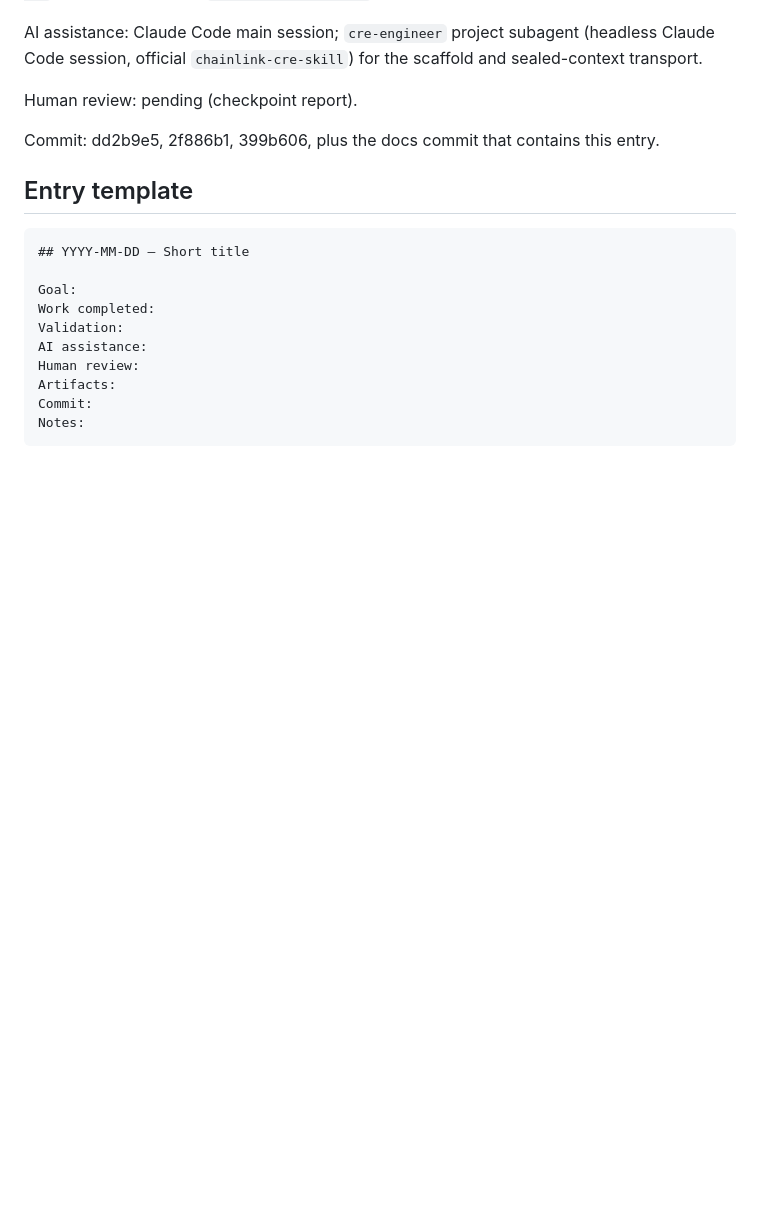
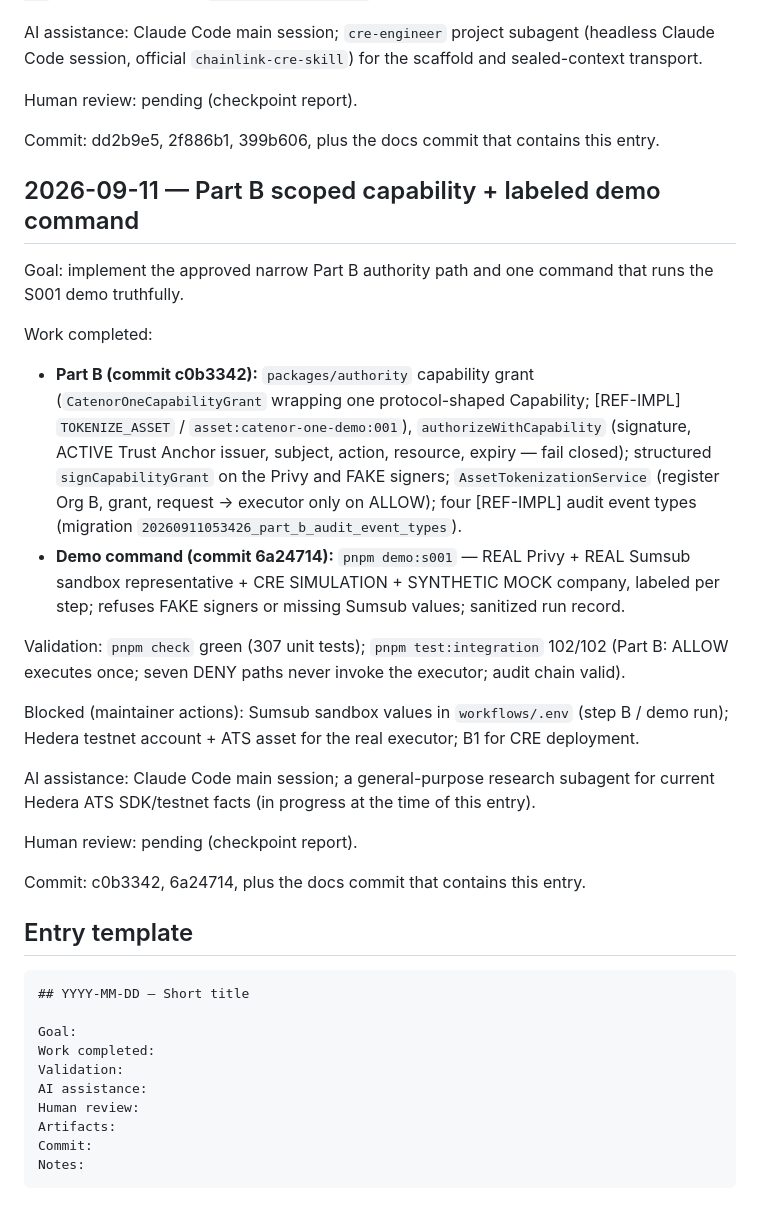
Before and after one commit to luizoamorim/catenor-one, a Markdown page: docs/hackathon/BUILD_LOG.md, the part around the change. Drawn GitHub-style; blank space fills up the shorter version.

Commit message:
docs(hackathon): record Part B capability and demo command checkpoint
Part B scope note marked approved with the implemented narrow scope;
BUILD_LOG checkpoint entry with the open maintainer actions; PROVENANCE
for tsx.

Signed-off-by: Luiz Henrique de Oliveira Amorim <luiz.oamorim@gmail.com>

````diff
--- a/docs/hackathon/BUILD_LOG.md
+++ b/docs/hackathon/BUILD_LOG.md
@@ -889,6 +889,25 @@ Human review: pending (checkpoint report).
 
 Commit: dd2b9e5, 2f886b1, 399b606, plus the docs commit that contains this entry.
 
+## 2026-09-11 — Part B scoped capability + labeled demo command
+
+Goal: implement the approved narrow Part B authority path and one command that runs the S001 demo truthfully.
+
+Work completed:
+
+- **Part B (commit c0b3342):** `packages/authority` capability grant (`CatenorOneCapabilityGrant` wrapping one protocol-shaped Capability; [REF-IMPL] `TOKENIZE_ASSET` / `asset:catenor-one-demo:001`), `authorizeWithCapability` (signature, ACTIVE Trust Anchor issuer, subject, action, resource, expiry — fail closed); structured `signCapabilityGrant` on the Privy and FAKE signers; `AssetTokenizationService` (register Org B, grant, request → executor only on ALLOW); four [REF-IMPL] audit event types (migration `20260911053426_part_b_audit_event_types`).
+- **Demo command (commit 6a24714):** `pnpm demo:s001` — REAL Privy + REAL Sumsub sandbox representative + CRE SIMULATION + SYNTHETIC MOCK company, labeled per step; refuses FAKE signers or missing Sumsub values; sanitized run record.
+
+Validation: `pnpm check` green (307 unit tests); `pnpm test:integration` 102/102 (Part B: ALLOW executes once; seven DENY paths never invoke the executor; audit chain valid).
+
+Blocked (maintainer actions): Sumsub sandbox values in `workflows/.env` (step B / demo run); Hedera testnet account + ATS asset for the real executor; B1 for CRE deployment.
+
+AI assistance: Claude Code main session; a general-purpose research subagent for current Hedera ATS SDK/testnet facts (in progress at the time of this entry).
+
+Human review: pending (checkpoint report).
+
+Commit: c0b3342, 6a24714, plus the docs commit that contains this entry.
+
 ## Entry template
 
 ```md
````
Also changed, not shown: docs/hackathon/PROVENANCE.md (+2 -0 lines), 1 other file.
